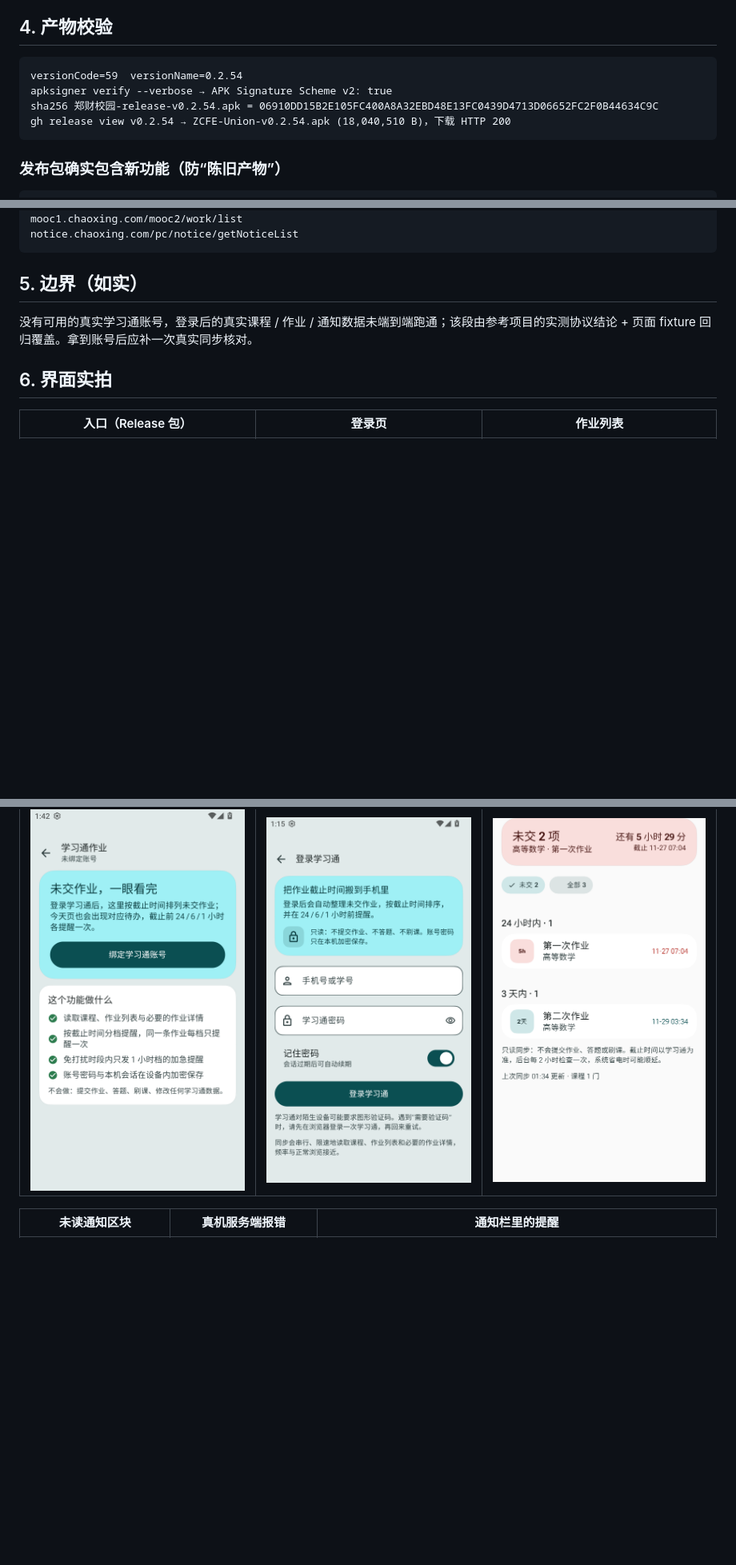
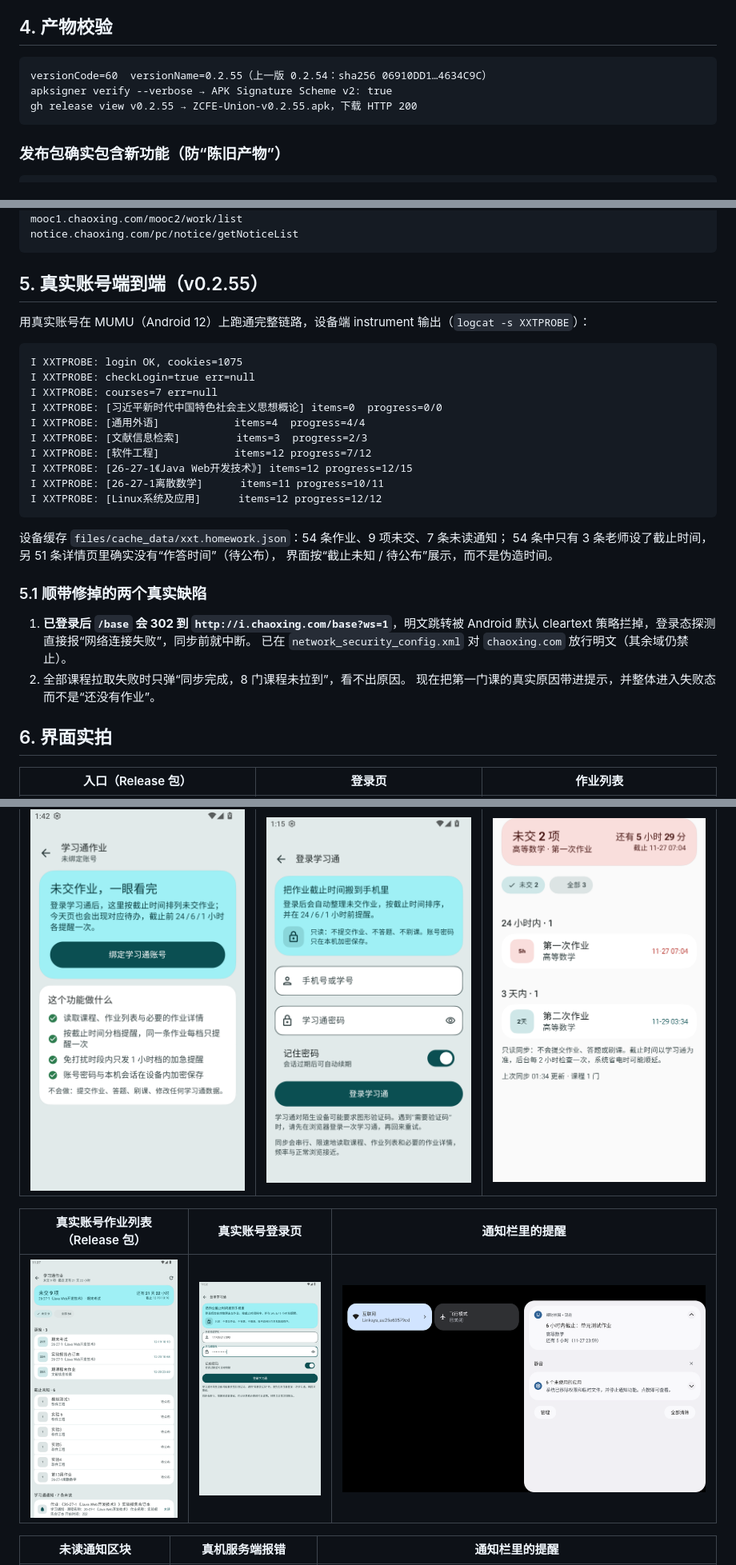
Before and after one commit to austonyan/ZCFE-Union, a Markdown page: EVIDENCE.md, 3 parts joined by grey strips. Shown at 80% size. GitHub-like rendering; pictures changed too: docs/img/xxt-13-live-login.png (added), docs/img/xxt-14-live-release.png (added); blank space fills up the shorter version.

````diff
--- a/EVIDENCE.md
+++ b/EVIDENCE.md
@@ -41,10 +41,9 @@
 ## 4. 产物校验
 
 ```
-versionCode=59  versionName=0.2.54
+versionCode=60  versionName=0.2.55（上一版 0.2.54：sha256 06910DD1…4634C9C）
 apksigner verify --verbose → APK Signature Scheme v2: true
-sha256 郑财校园-release-v0.2.54.apk = 06910DD15B2E105FC400A8A32EBD48E13FC0439D4713D06652FC2F0B44634C9C
-gh release view v0.2.54 → ZCFE-Union-v0.2.54.apk (18,040,510 B)，下载 HTTP 200
+gh release view v0.2.55 → ZCFE-Union-v0.2.55.apk，下载 HTTP 200
 ```
 
 
@@ -64,9 +63,34 @@ mooc1.chaoxing.com/mooc2/work/list
 notice.chaoxing.com/pc/notice/getNoticeList
 ```
 
-## 5. 边界（如实）
+## 5. 真实账号端到端（v0.2.55）
 
-没有可用的真实学习通账号，登录后的真实课程 / 作业 / 通知数据未端到端跑通；该段由参考项目的实测协议结论 + 页面 fixture 回归覆盖。拿到账号后应补一次真实同步核对。
+用真实账号在 MUMU（Android 12）上跑通完整链路，设备端 instrument 输出（`logcat -s XXTPROBE`）：
+
+```
+I XXTPROBE: login OK, cookies=1075
+I XXTPROBE: checkLogin=true err=null
+I XXTPROBE: courses=7 err=null
+I XXTPROBE: [习近平新时代中国特色社会主义思想概论] items=0  progress=0/0
+I XXTPROBE: [通用外语]            items=4  progress=4/4
+I XXTPROBE: [文献信息检索]         items=3  progress=2/3
+I XXTPROBE: [软件工程]            items=12 progress=7/12
+I XXTPROBE: [26-27-1《Java Web开发技术》] items=12 progress=12/15
+I XXTPROBE: [26-27-1离散数学]      items=11 progress=10/11
+I XXTPROBE: [Linux系统及应用]      items=12 progress=12/12
+```
+
+设备缓存 `files/cache_data/xxt.homework.json`：54 条作业、9 项未交、7 条未读通知；
+54 条中只有 3 条老师设了截止时间，另 51 条详情页里确实没有“作答时间”（待公布），
+界面按“截止未知 / 待公布”展示，而不是伪造时间。
+
+### 5.1 顺带修掉的两个真实缺陷
+
+1. **已登录后 `/base` 会 302 到 `http://i.chaoxing.com/base?ws=1`**，明文跳转被 Android
+   默认 cleartext 策略拦掉，登录态探测直接报“网络连接失败”，同步前就中断。
+   已在 `network_security_config.xml` 对 `chaoxing.com` 放行明文（其余域仍禁止）。
+2. 全部课程拉取失败时只弹“同步完成，8 门课程未拉到”，看不出原因。
+   现在把第一门课的真实原因带进提示，并整体进入失败态而不是“还没有作业”。
 
 ## 6. 界面实拍
 
@@ -74,6 +98,10 @@ notice.chaoxing.com/pc/notice/getNoticeList
 | --- | --- | --- |
 | ![未绑定](docs/img/xxt-02-bind.png) | ![登录](docs/img/xxt-03-login.png) | ![列表](docs/img/xxt-08-ready.png) |
 
+| 真实账号作业列表（Release 包） | 真实账号登录页 | 通知栏里的提醒 |
+| --- | --- | --- |
+| ![真机列表](docs/img/xxt-14-live-release.png) | ![真机登录](docs/img/xxt-13-live-login.png) | ![通知栏](docs/img/xxt-11-notification.png) |
+
 | 未读通知区块 | 真机服务端报错 | 通知栏里的提醒 |
 | --- | --- | --- |
 | ![通知](docs/img/xxt-09-notices.png) | ![登录失败](docs/img/xxt-07-login-server.png) | ![通知栏](docs/img/xxt-11-notification.png) |
````
Also changed, not shown: README.md (+3 -2 lines), docs/study-homework-v0.2.51.md (+26 -0 lines), docs/img/xxt-12-live-ready.png (added), 4 other files.
